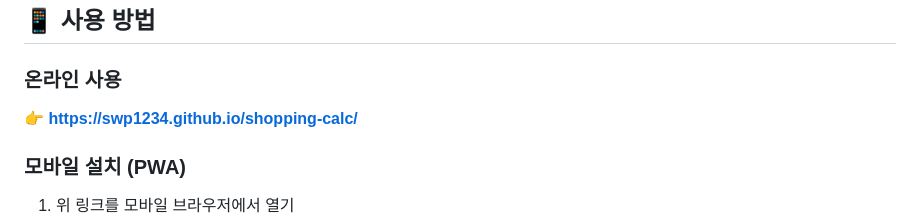
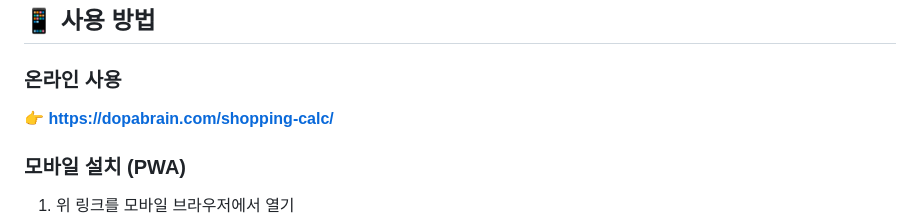
Before and after one commit to swp1234/shopping-calc, a Markdown page: README.md, the part around one of its changes. GitHub-like rendering.

Commit message:
문서 URL dopabrain.com으로 전환

```diff
--- a/README.md
+++ b/README.md
@@ -69,7 +69,7 @@
 ## 📱 사용 방법
 
 ### 온라인 사용
-👉 **https://swp1234.github.io/shopping-calc/**
+👉 **https://dopabrain.com/shopping-calc/**
 
 ### 모바일 설치 (PWA)
 1. 위 링크를 모바일 브라우저에서 열기
```
Also changed, not shown: other parts of README.md (+1 -1 lines), GOOGLE_PLAY_ASSETS.md (+1 -1 lines).
